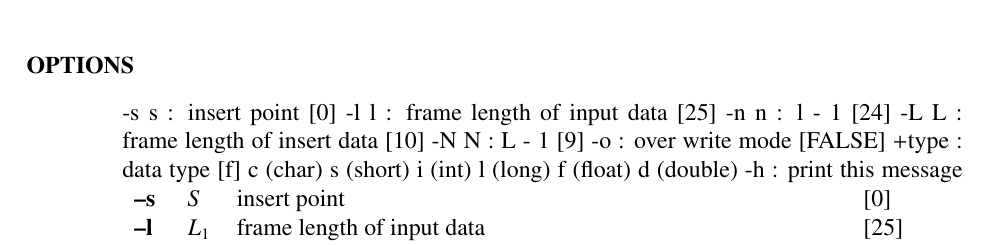
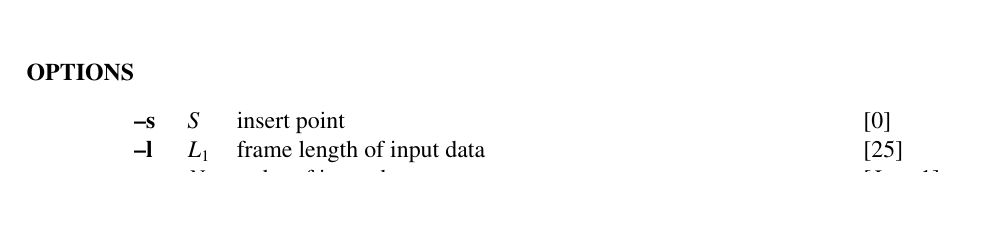
Before and after one commit to celsius/sptk, a LaTeX book (doc/ref_e/main.tex, which reads doc/ref_e/merge.tex): part of page 108 of 184, cut so that both start at the same text, the shorter picture padded with empty space. Compiled offline with LaTeX, dvips and Ghostscript.

Commit message:
Remove junks.

```diff
--- a/doc/ref_e/merge.tex
+++ b/doc/ref_e/merge.tex
@@ -52,17 +52,6 @@ sending the result to standard output, as described below.
 \end{qsection}
 
 \begin{options}
-      -s s  : insert point                [0]
-       -l l  : frame length of input data  [25]
-       -n n  : l - 1                       [24]
-       -L L  : frame length of insert data [10]
-       -N N  : L - 1                       [9]
-       -o    : over write mode             [FALSE]
-       +type : data type                   [f]
-                c (char)      s (short)
-                i (int)       l (long)
-                f (float)     d (double)
-       -h    : print this message
 	\argm{s}{S}{insert point}{0}
 	\argm{l}{L_1}{frame length of input data}{25}
 	\argm{n}{N_1}{order of input data}{$L_1-1$}
```
